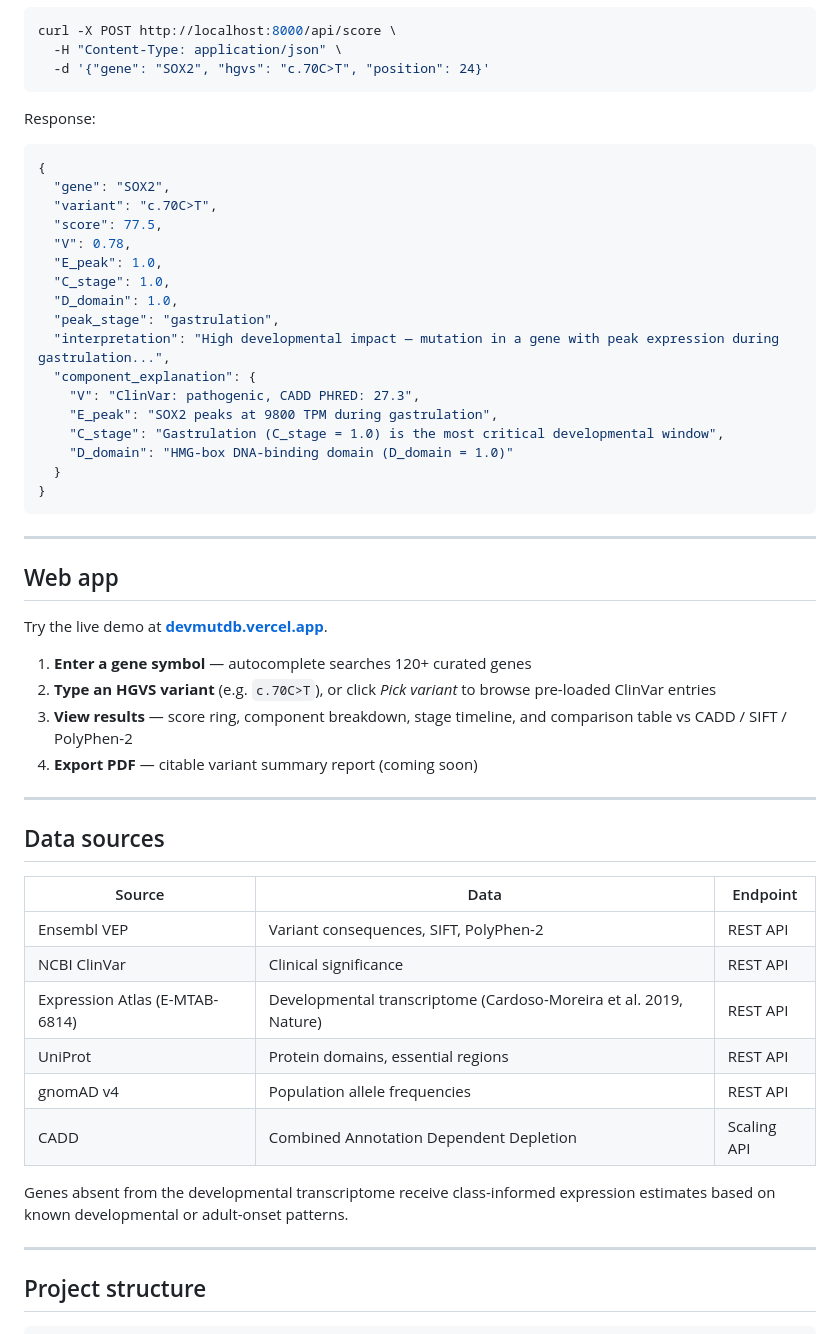
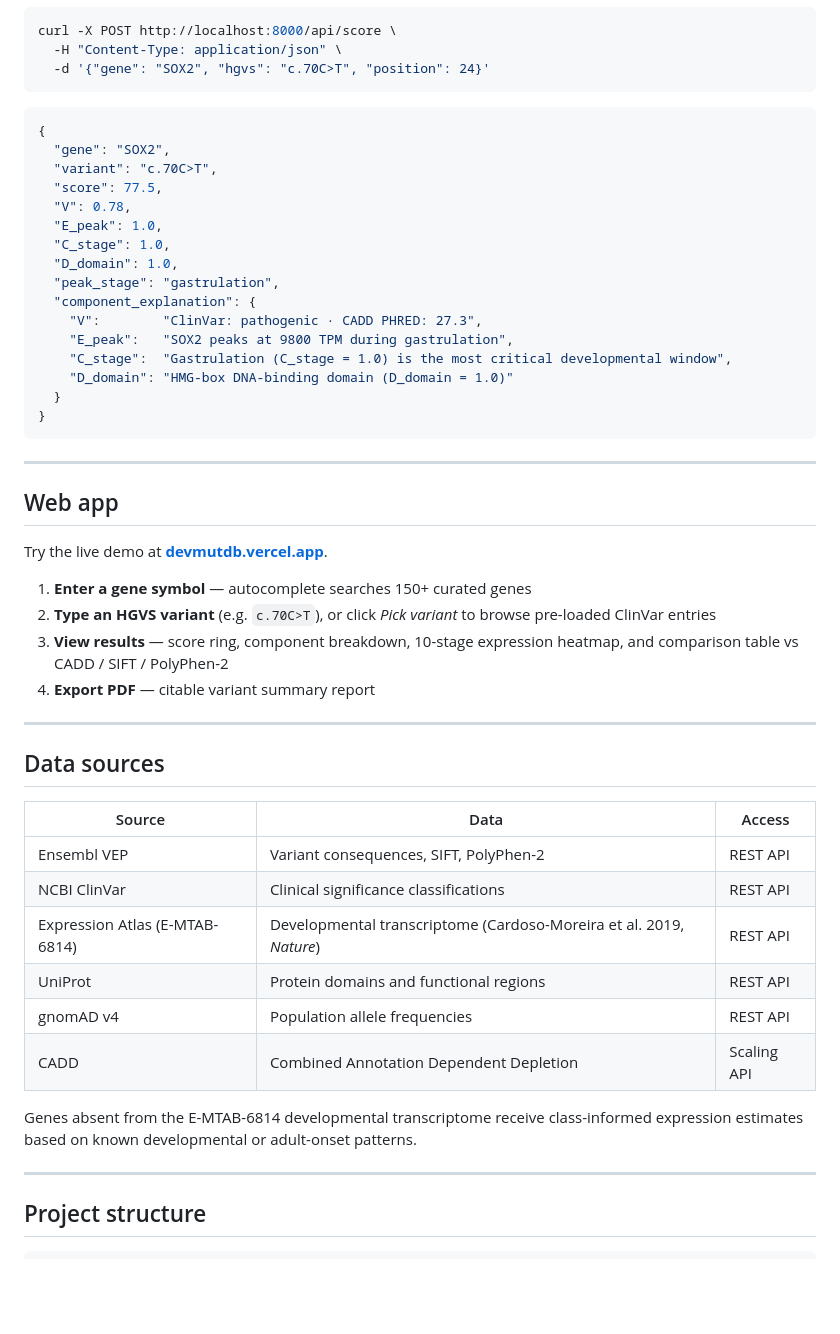
Before and after one commit to Ghrieb/DevMutDB, a Markdown page: README.md, the part around one of its changes. GitHub-like rendering; blank space fills up the shorter version.

````diff
--- a/README.md
+++ b/README.md
@@ -87,8 +205,6 @@ curl -X POST http://localhost:8000/api/score \
   -H "Content-Type: application/json" \
   -d '{"gene": "SOX2", "hgvs": "c.70C>T", "position": 24}'
 ```
-
-Response:
 
 ```json
 {
@@ -100,11 +216,10 @@ Response:
   "C_stage": 1.0,
   "D_domain": 1.0,
   "peak_stage": "gastrulation",
-  "interpretation": "High developmental impact — mutation in a gene with peak expression during gastrulation...",
   "component_explanation": {
-    "V": "ClinVar: pathogenic, CADD PHRED: 27.3",
-    "E_peak": "SOX2 peaks at 9800 TPM during gastrulation",
-    "C_stage": "Gastrulation (C_stage = 1.0) is the most critical developmental window",
+    "V":        "ClinVar: pathogenic · CADD PHRED: 27.3",
+    "E_peak":   "SOX2 peaks at 9800 TPM during gastrulation",
+    "C_stage":  "Gastrulation (C_stage = 1.0) is the most critical developmental window",
     "D_domain": "HMG-box DNA-binding domain (D_domain = 1.0)"
   }
 }
@@ -116,25 +231,25 @@ Response:
 
 Try the live demo at **[devmutdb.vercel.app](https://devmutdb.vercel.app)**.
 
-1. **Enter a gene symbol** — autocomplete searches 120+ curated genes
+1. **Enter a gene symbol** — autocomplete searches 150+ curated genes
 2. **Type an HGVS variant** (e.g. `c.70C>T`), or click *Pick variant* to browse pre-loaded ClinVar entries
-3. **View results** — score ring, component breakdown, stage timeline, and comparison table vs CADD / SIFT / PolyPhen-2
-4. **Export PDF** — citable variant summary report (coming soon)
+3. **View results** — score ring, component breakdown, 10-stage expression heatmap, and comparison table vs CADD / SIFT / PolyPhen-2
+4. **Export PDF** — citable variant summary report
 
 ---
 
 ## Data sources
 
-| Source | Data | Endpoint |
-|--------|------|----------|
+| Source | Data | Access |
+|--------|------|--------|
 | Ensembl VEP | Variant consequences, SIFT, PolyPhen-2 | REST API |
-| NCBI ClinVar | Clinical significance | REST API |
-| Expression Atlas (E-MTAB-6814) | Developmental transcriptome (Cardoso-Moreira et al. 2019, Nature) | REST API |
-| UniProt | Protein domains, essential regions | REST API |
+| NCBI ClinVar | Clinical significance classifications | REST API |
+| Expression Atlas (E-MTAB-6814) | Developmental transcriptome (Cardoso-Moreira et al. 2019, *Nature*) | REST API |
+| UniProt | Protein domains and functional regions | REST API |
 | gnomAD v4 | Population allele frequencies | REST API |
 | CADD | Combined Annotation Dependent Depletion | Scaling API |
 
-Genes absent from the developmental transcriptome receive class-informed expression estimates based on known developmental or adult-onset patterns.
+Genes absent from the E-MTAB-6814 developmental transcriptome receive class-informed expression estimates based on known developmental or adult-onset patterns.
 
 ---
 
````
Also changed, not shown: other parts of README.md (+172 -53 lines).
